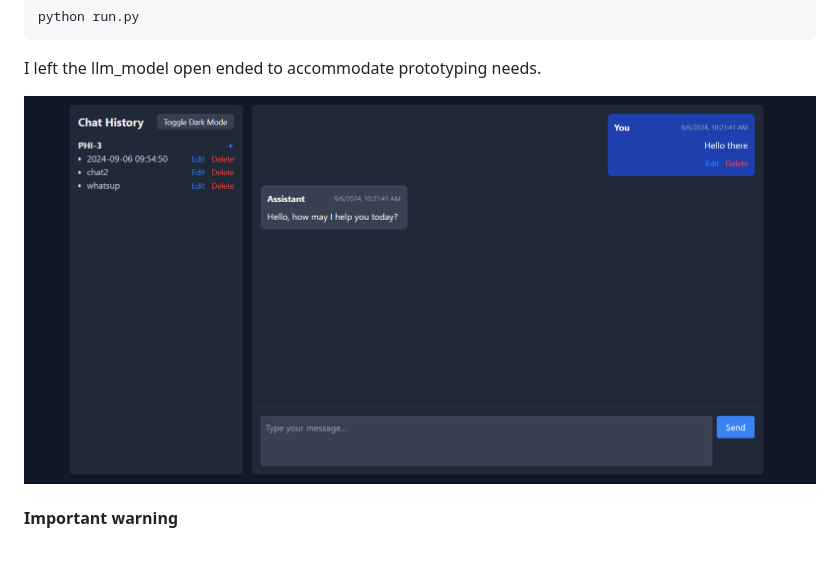
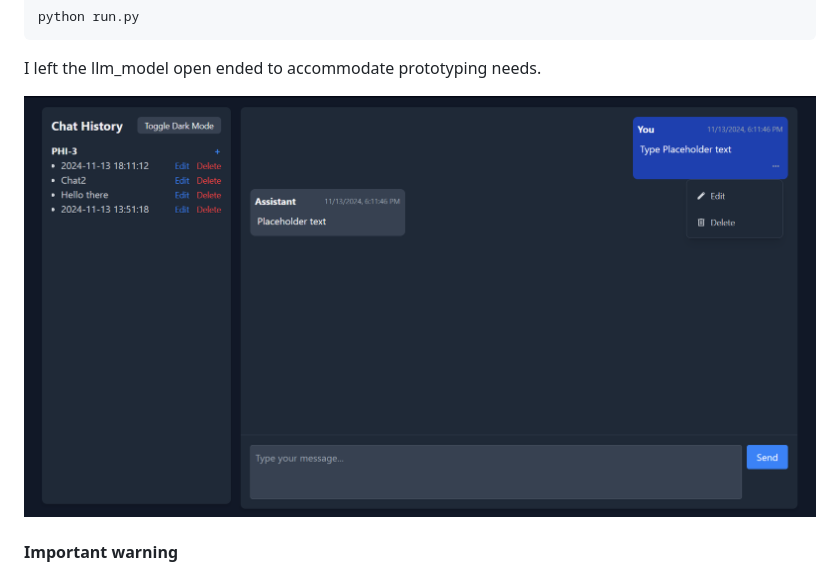
Before and after one commit to Bijan-K/Flask-Local-LLM-API, a Markdown page: Readme.md, the part around the change. Rendered like a GitHub page; pictures changed too: Readme_screenshot.png (deleted), Screenshot.png (added).

Commit message:
Add new screenshot, update readme

```diff
--- a/Readme.md
+++ b/Readme.md
@@ -22,7 +22,7 @@ python run.py
 
 I left the llm_model open ended to accommodate prototyping needs.
 
-![image](/Readme_screenshot.png)
+![image](/Screenshot.png)
 
 #### Important warning
 since I am using a .env file for getting the label name of model and the system prompt, an important problem emerges as that you may sometimes need to restart the terminal after changing the .env file... which is less than ideal.
```
